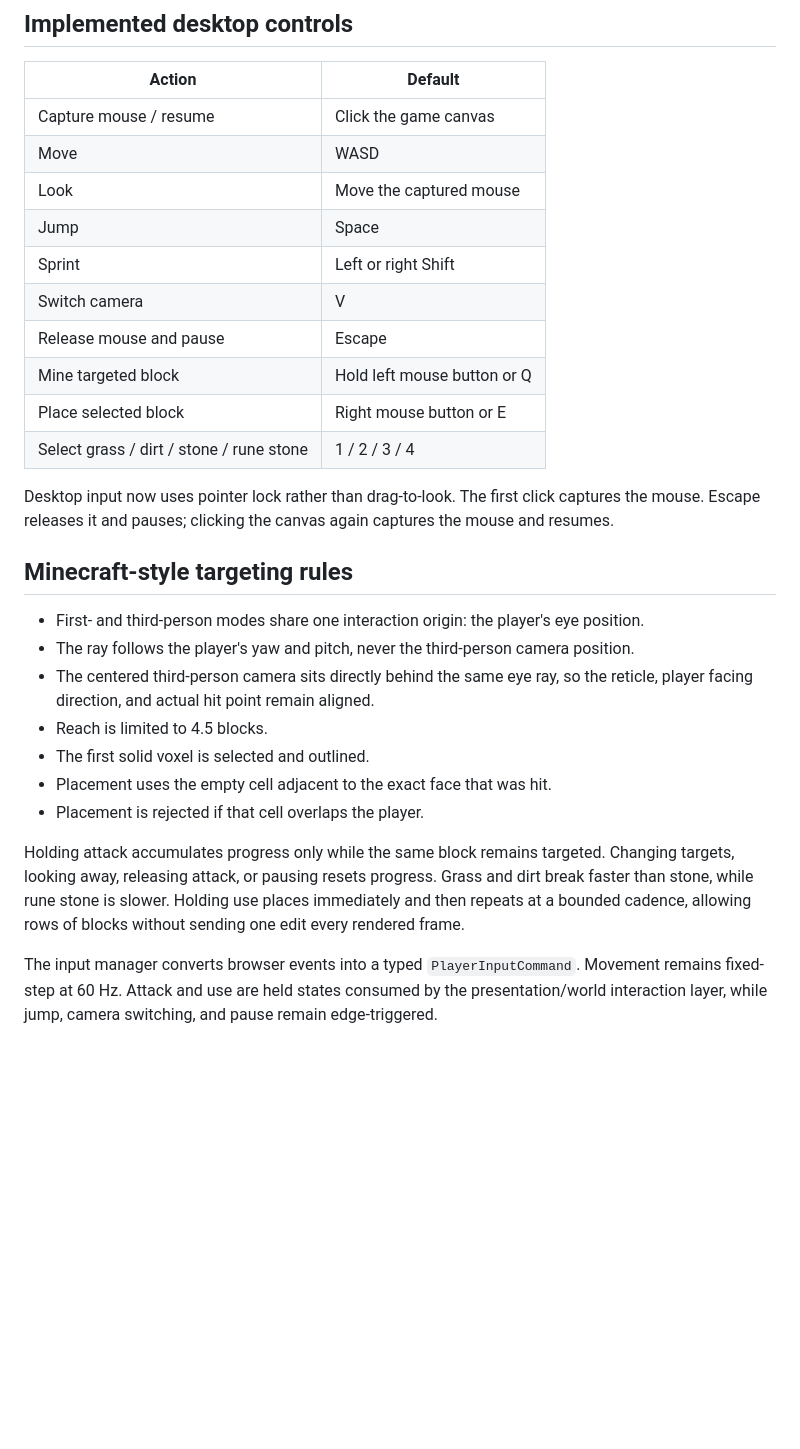
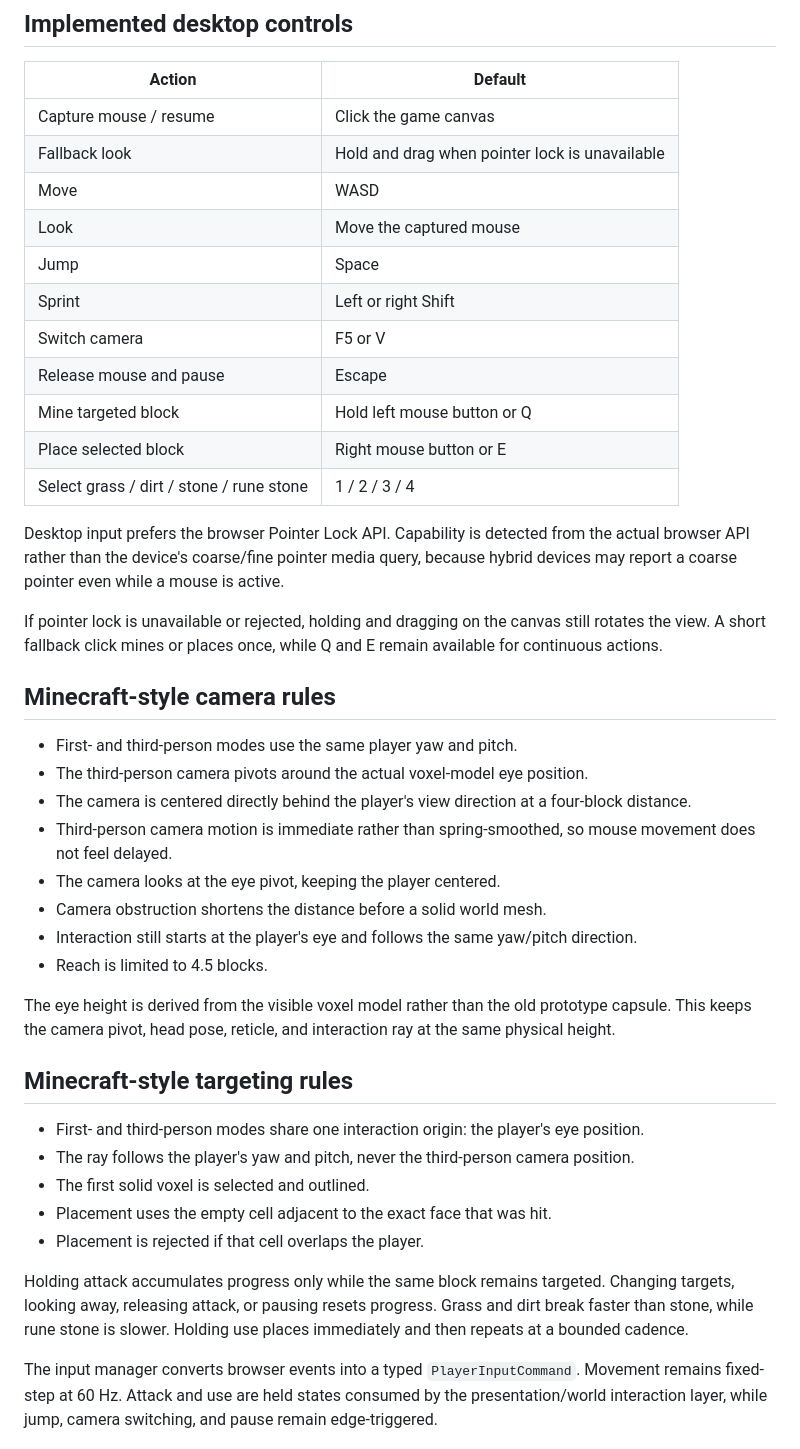
Before and after one commit to luckylca/LostinCubes, a Markdown page: docs/CONTROLS.md, the part around the change. Rendered like a GitHub page; blank space fills up the shorter version.

Commit message:
docs: document robust minecraft-style camera controls

```diff
--- a/docs/CONTROLS.md
+++ b/docs/CONTROLS.md
@@ -5,29 +5,43 @@
 | Action | Default |
 | --- | --- |
 | Capture mouse / resume | Click the game canvas |
+| Fallback look | Hold and drag when pointer lock is unavailable |
 | Move | WASD |
 | Look | Move the captured mouse |
 | Jump | Space |
 | Sprint | Left or right Shift |
-| Switch camera | V |
+| Switch camera | F5 or V |
 | Release mouse and pause | Escape |
 | Mine targeted block | Hold left mouse button or Q |
 | Place selected block | Right mouse button or E |
 | Select grass / dirt / stone / rune stone | 1 / 2 / 3 / 4 |
 
-Desktop input now uses pointer lock rather than drag-to-look. The first click captures the mouse. Escape releases it and pauses; clicking the canvas again captures the mouse and resumes.
+Desktop input prefers the browser Pointer Lock API. Capability is detected from the actual browser API rather than the device's coarse/fine pointer media query, because hybrid devices may report a coarse pointer even while a mouse is active.
+
+If pointer lock is unavailable or rejected, holding and dragging on the canvas still rotates the view. A short fallback click mines or places once, while Q and E remain available for continuous actions.
+
+## Minecraft-style camera rules
+
+- First- and third-person modes use the same player yaw and pitch.
+- The third-person camera pivots around the actual voxel-model eye position.
+- The camera is centered directly behind the player's view direction at a four-block distance.
+- Third-person camera motion is immediate rather than spring-smoothed, so mouse movement does not feel delayed.
+- The camera looks at the eye pivot, keeping the player centered.
+- Camera obstruction shortens the distance before a solid world mesh.
+- Interaction still starts at the player's eye and follows the same yaw/pitch direction.
+- Reach is limited to 4.5 blocks.
+
+The eye height is derived from the visible voxel model rather than the old prototype capsule. This keeps the camera pivot, head pose, reticle, and interaction ray at the same physical height.
 
 ## Minecraft-style targeting rules
 
 - First- and third-person modes share one interaction origin: the player's eye position.
 - The ray follows the player's yaw and pitch, never the third-person camera position.
-- The centered third-person camera sits directly behind the same eye ray, so the reticle, player facing direction, and actual hit point remain aligned.
-- Reach is limited to 4.5 blocks.
 - The first solid voxel is selected and outlined.
 - Placement uses the empty cell adjacent to the exact face that was hit.
 - Placement is rejected if that cell overlaps the player.
 
-Holding attack accumulates progress only while the same block remains targeted. Changing targets, looking away, releasing attack, or pausing resets progress. Grass and dirt break faster than stone, while rune stone is slower. Holding use places immediately and then repeats at a bounded cadence, allowing rows of blocks without sending one edit every rendered frame.
+Holding attack accumulates progress only while the same block remains targeted. Changing targets, looking away, releasing attack, or pausing resets progress. Grass and dirt break faster than stone, while rune stone is slower. Holding use places immediately and then repeats at a bounded cadence.
 
 The input manager converts browser events into a typed `PlayerInputCommand`. Movement remains fixed-step at 60 Hz. Attack and use are held states consumed by the presentation/world interaction layer, while jump, camera switching, and pause remain edge-triggered.
 
```
